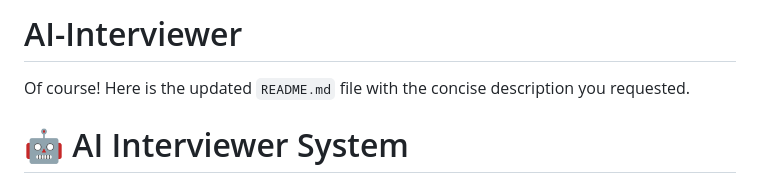
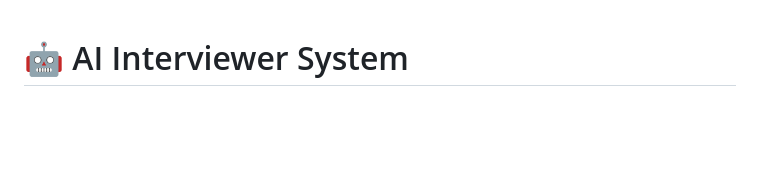
Before and after one commit to Tanis2003/AI-Interviewer, a Markdown page: README.md, the part around the change. GitHub-like rendering; blank space fills up the shorter version.

```diff
--- a/README.md
+++ b/README.md
@@ -1,6 +1,3 @@
-# AI-Interviewer
-Of course\! Here is the updated `README.md` file with the concise description you requested.
-
 # 🤖 AI Interviewer System
 
 An AI-powered Django application that conducts interviews using text-to-speech and evaluates answers with an NLP-based similarity score.
```
